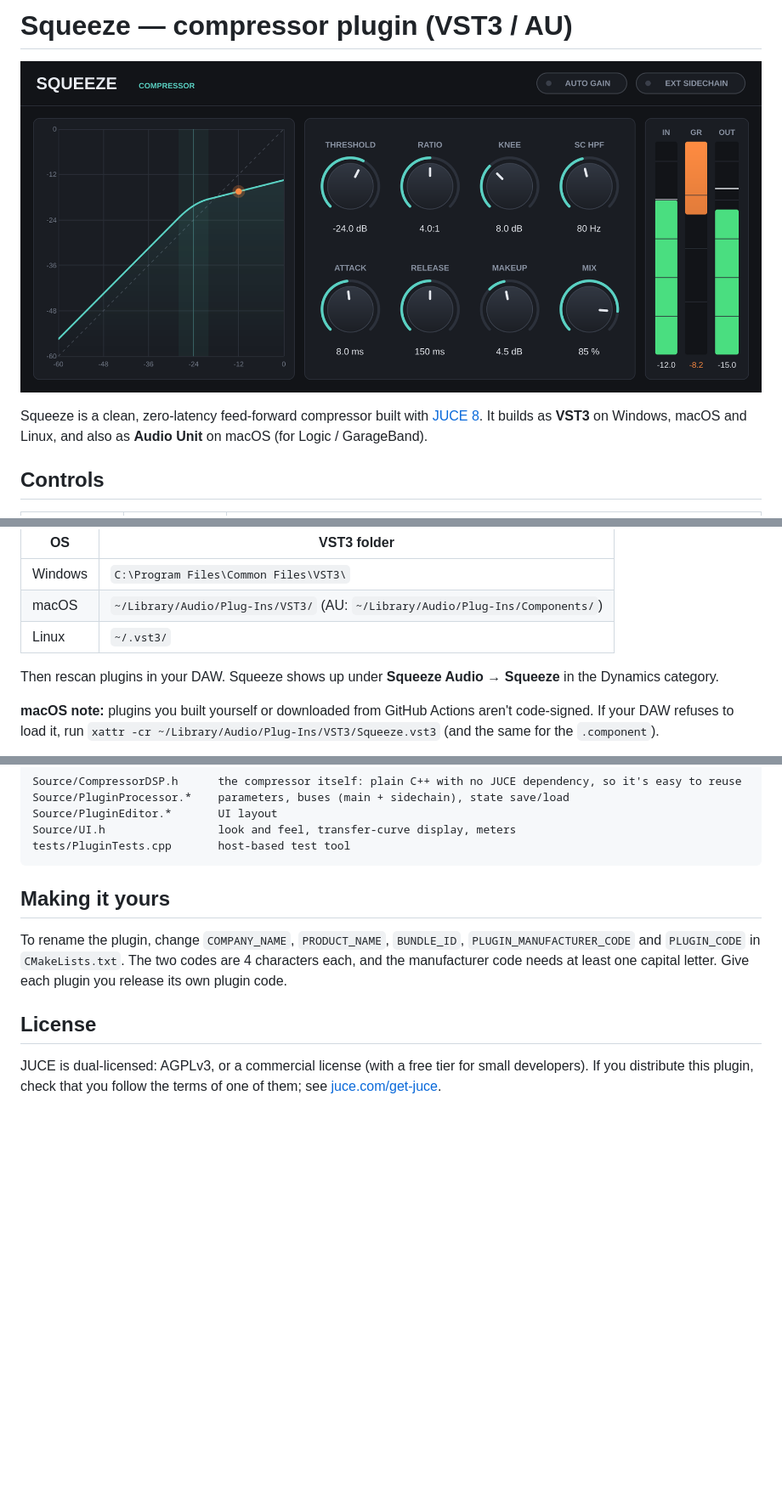
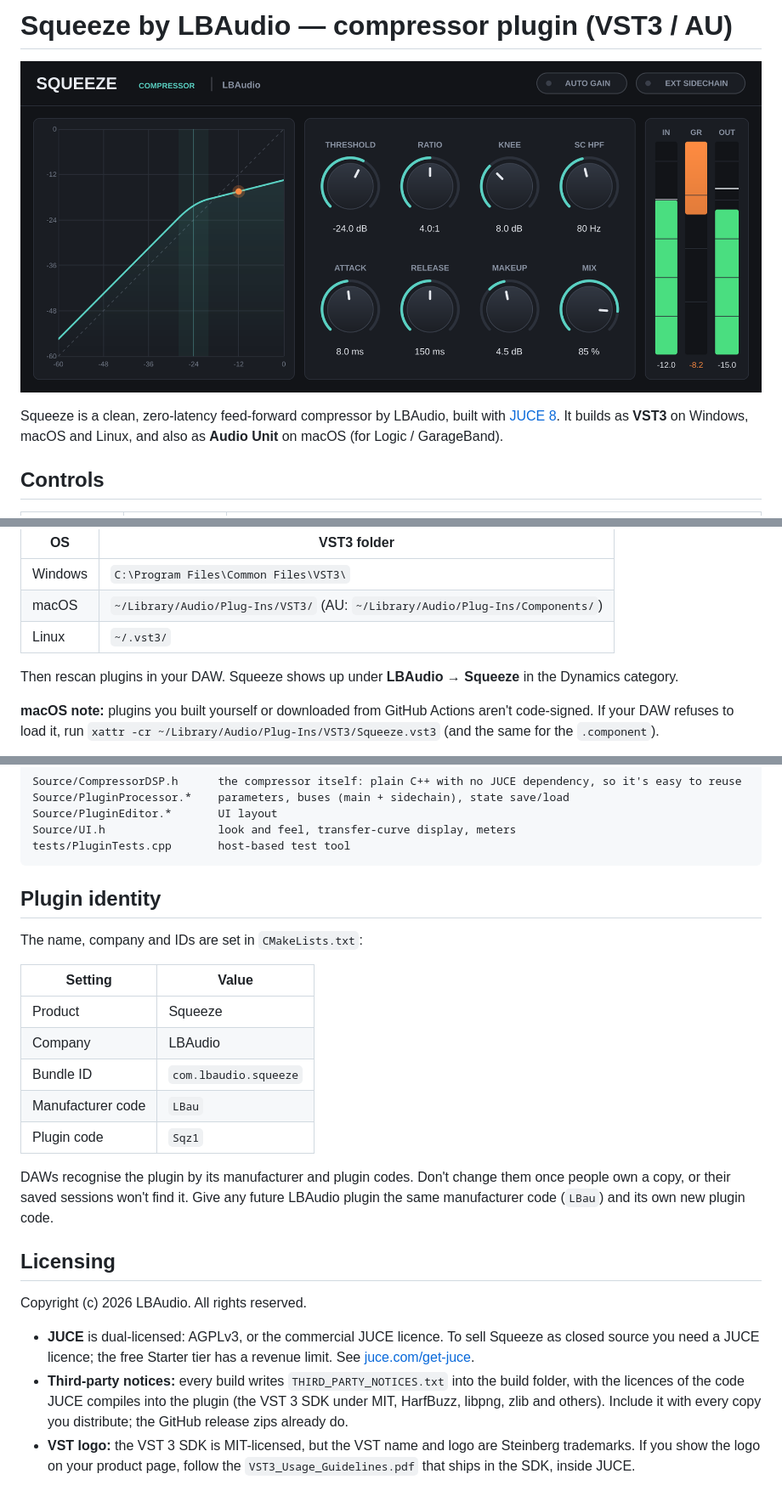
Before and after one commit to bhoydy97/Squeeze-Compressor, a Markdown page: README.md, 3 parts joined by grey strips. Shown at 85% size. Drawn GitHub-style; pictures changed too: docs/screenshot.png; blank space fills up the shorter version.

Commit message:
Rebrand to Squeeze by LBAudio; update JUCE to 8.0.15
- Company LBAudio, bundle ID com.lbaudio.squeeze, manufacturer code LBau,
  copyright line, and LBAudio in the plugin header
- JUCE 8.0.15 ships the VST 3.8 SDK under the MIT licence (8.0.10 used
  the older dual-licensed SDK)
- Generate THIRD_PARTY_NOTICES.txt from the JUCE sources at configure
  time and include it in every release zip
- README: plugin identity and licensing sections

Co-Authored-By: Claude Opus 5.5 <noreply@anthropic.com>
Claude-Session: https://claude.ai/code/session_01D2tYPZDwenNEd5JoU51Zf3

````diff
--- a/README.md
+++ b/README.md
@@ -1,8 +1,8 @@
-# Squeeze — compressor plugin (VST3 / AU)
+# Squeeze by LBAudio — compressor plugin (VST3 / AU)
 
 ![Squeeze UI](docs/screenshot.png)
 
-Squeeze is a clean, zero-latency feed-forward compressor built with [JUCE 8](https://juce.com).
+Squeeze is a clean, zero-latency feed-forward compressor by LBAudio, built with [JUCE 8](https://juce.com).
 It builds as **VST3** on Windows, macOS and Linux, and also as **Audio Unit** on macOS (for Logic / GarageBand).
 
 ## Controls
@@ -69,7 +69,7 @@ Copy the whole `Squeeze.vst3` folder (it's a bundle, not one file) to:
 | macOS | `~/Library/Audio/Plug-Ins/VST3/` (AU: `~/Library/Audio/Plug-Ins/Components/`) |
 | Linux | `~/.vst3/` |
 
-Then rescan plugins in your DAW. Squeeze shows up under **Squeeze Audio → Squeeze** in the Dynamics category.
+Then rescan plugins in your DAW. Squeeze shows up under **LBAudio → Squeeze** in the Dynamics category.
 
 **macOS note:** plugins you built yourself or downloaded from GitHub Actions aren't code-signed. If your DAW refuses to load it, run
 `xattr -cr ~/Library/Audio/Plug-Ins/VST3/Squeeze.vst3` (and the same for the `.component`).
@@ -98,13 +98,25 @@ Source/UI.h                 look and feel, transfer-curve display, meters
 tests/PluginTests.cpp       host-based test tool
 ```
 
-## Making it yours
+## Plugin identity
 
-To rename the plugin, change `COMPANY_NAME`, `PRODUCT_NAME`, `BUNDLE_ID`, `PLUGIN_MANUFACTURER_CODE` and `PLUGIN_CODE` in `CMakeLists.txt`.
-The two codes are 4 characters each, and the manufacturer code needs at least one capital letter.
-Give each plugin you release its own plugin code.
+The name, company and IDs are set in `CMakeLists.txt`:
 
-## License
+| Setting | Value |
+|---|---|
+| Product | Squeeze |
+| Company | LBAudio |
+| Bundle ID | `com.lbaudio.squeeze` |
+| Manufacturer code | `LBau` |
+| Plugin code | `Sqz1` |
 
-JUCE is dual-licensed: AGPLv3, or a commercial license (with a free tier for small developers).
-If you distribute this plugin, check that you follow the terms of one of them; see [juce.com/get-juce](https://juce.com/get-juce).
+DAWs recognise the plugin by its manufacturer and plugin codes. Don't change them once people own a copy, or their saved sessions won't find it.
+Give any future LBAudio plugin the same manufacturer code (`LBau`) and its own new plugin code.
+
+## Licensing
+
+Copyright (c) 2026 LBAudio. All rights reserved.
+
+- **JUCE** is dual-licensed: AGPLv3, or the commercial JUCE licence. To sell Squeeze as closed source you need a JUCE licence; the free Starter tier has a revenue limit. See [juce.com/get-juce](https://juce.com/get-juce).
+- **Third-party notices:** every build writes `THIRD_PARTY_NOTICES.txt` into the build folder, with the licences of the code JUCE compiles into the plugin (the VST 3 SDK under MIT, HarfBuzz, libpng, zlib and others). Include it with every copy you distribute; the GitHub release zips already do.
+- **VST logo:** the VST 3 SDK is MIT-licensed, but the VST name and logo are Steinberg trademarks. If you show the logo on your product page, follow the `VST3_Usage_Guidelines.pdf` that ships in the SDK, inside JUCE.
````
Also changed, not shown: .github/release-notes.md (+3 -1 lines), 3 other files.
